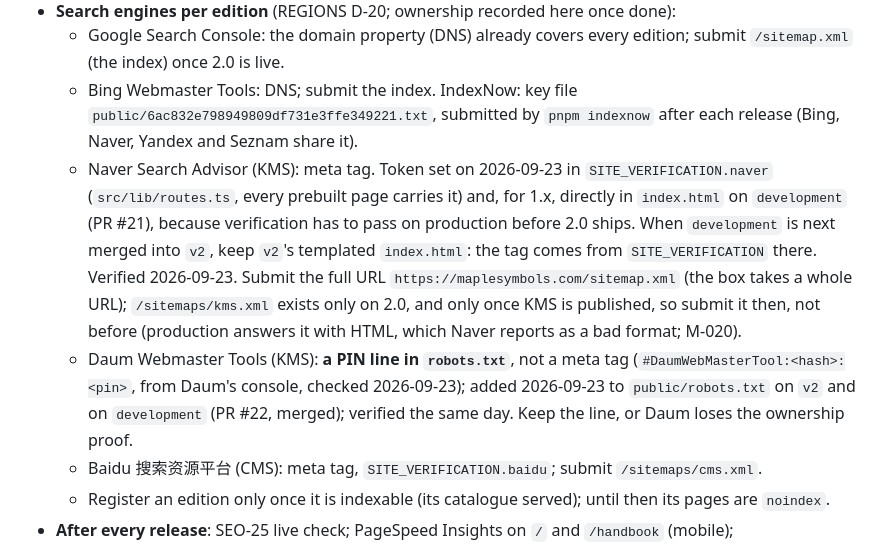
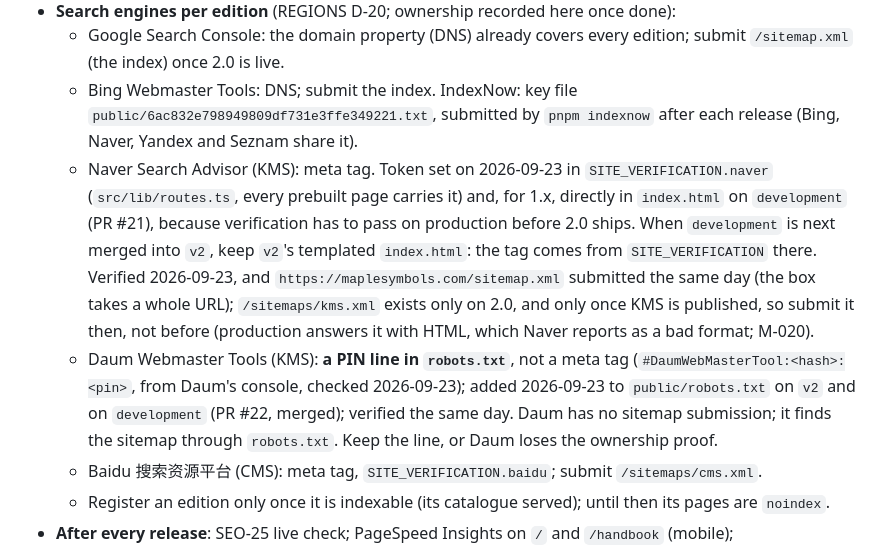
Before and after one commit to Hyporos/maple-symbols, a Markdown page: docs/SEO.md, the part around the change. Drawn GitHub-style.

Commit message:
Record the Naver sitemap submission
Co-Authored-By: Claude Opus 5.5 (1M context) <noreply@anthropic.com>

```diff
--- a/docs/SEO.md
+++ b/docs/SEO.md
@@ -124,8 +124,8 @@ Closed on 2026-09-16 (commit "Self-host Maven Pro and drop pre-compression"): **
 - **Search engines per edition** (REGIONS D-20; ownership recorded here once done):
   - Google Search Console: the domain property (DNS) already covers every edition; submit `/sitemap.xml` (the index) once 2.0 is live.
   - Bing Webmaster Tools: DNS; submit the index. IndexNow: key file `public/6ac832e798949809df731e3ffe349221.txt`, submitted by `pnpm indexnow` after each release (Bing, Naver, Yandex and Seznam share it).
-  - Naver Search Advisor (KMS): meta tag. Token set on 2026-09-23 in `SITE_VERIFICATION.naver` (`src/lib/routes.ts`, every prebuilt page carries it) and, for 1.x, directly in `index.html` on `development` (PR #21), because verification has to pass on production before 2.0 ships. When `development` is next merged into `v2`, keep `v2`'s templated `index.html`: the tag comes from `SITE_VERIFICATION` there. Verified 2026-09-23. Submit the full URL `https://maplesymbols.com/sitemap.xml` (the box takes a whole URL); `/sitemaps/kms.xml` exists only on 2.0, and only once KMS is published, so submit it then, not before (production answers it with HTML, which Naver reports as a bad format; M-020).
-  - Daum Webmaster Tools (KMS): **a PIN line in `robots.txt`**, not a meta tag (`#DaumWebMasterTool:<hash>:<pin>`, from Daum's console, checked 2026-09-23); added 2026-09-23 to `public/robots.txt` on `v2` and on `development` (PR #22, merged); verified the same day. Keep the line, or Daum loses the ownership proof.
+  - Naver Search Advisor (KMS): meta tag. Token set on 2026-09-23 in `SITE_VERIFICATION.naver` (`src/lib/routes.ts`, every prebuilt page carries it) and, for 1.x, directly in `index.html` on `development` (PR #21), because verification has to pass on production before 2.0 ships. When `development` is next merged into `v2`, keep `v2`'s templated `index.html`: the tag comes from `SITE_VERIFICATION` there. Verified 2026-09-23, and `https://maplesymbols.com/sitemap.xml` submitted the same day (the box takes a whole URL); `/sitemaps/kms.xml` exists only on 2.0, and only once KMS is published, so submit it then, not before (production answers it with HTML, which Naver reports as a bad format; M-020).
+  - Daum Webmaster Tools (KMS): **a PIN line in `robots.txt`**, not a meta tag (`#DaumWebMasterTool:<hash>:<pin>`, from Daum's console, checked 2026-09-23); added 2026-09-23 to `public/robots.txt` on `v2` and on `development` (PR #22, merged); verified the same day. Daum has no sitemap submission; it finds the sitemap through `robots.txt`. Keep the line, or Daum loses the ownership proof.
   - Baidu 搜索资源平台 (CMS): meta tag, `SITE_VERIFICATION.baidu`; submit `/sitemaps/cms.xml`.
   - Register an edition only once it is indexable (its catalogue served); until then its pages are `noindex`.
 - **After every release**: SEO-25 live check; PageSpeed Insights on `/` and `/handbook` (mobile); validator.schema.org on `/`.
```
